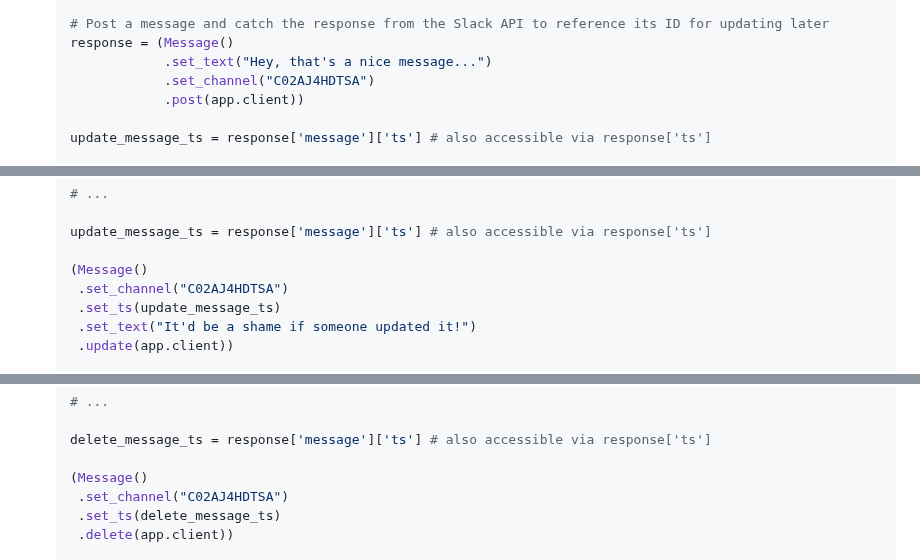
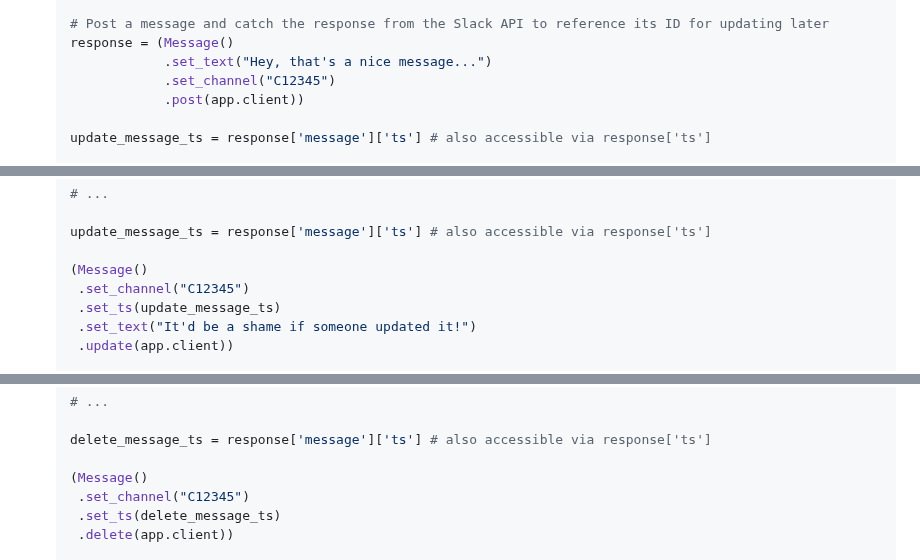
Before and after one commit to codywb/slack-pyblock-builder, a Markdown page: README.md, 3 parts joined by grey strips. GitHub-like rendering.

```diff
--- a/README.md
+++ b/README.md
@@ -288,7 +288,7 @@ painless as possible.
   # Post a message and catch the response from the Slack API to reference its ID for updating later
   response = (Message()
               .set_text("Hey, that's a nice message...")
-              .set_channel("C02AJ4HDTSA")
+              .set_channel("C12345")
               .post(app.client))
 
   update_message_ts = response['message']['ts'] # also accessible via response['ts']
@@ -308,7 +308,7 @@ painless as possible.
   update_message_ts = response['message']['ts'] # also accessible via response['ts']
 
   (Message()
-   .set_channel("C02AJ4HDTSA")
+   .set_channel("C12345")
    .set_ts(update_message_ts)
    .set_text("It'd be a shame if someone updated it!")
    .update(app.client))
@@ -328,7 +328,7 @@ painless as possible.
   delete_message_ts = response['message']['ts'] # also accessible via response['ts']
 
   (Message()
-   .set_channel("C02AJ4HDTSA")
+   .set_channel("C12345")
    .set_ts(delete_message_ts)
    .delete(app.client))
 
```
